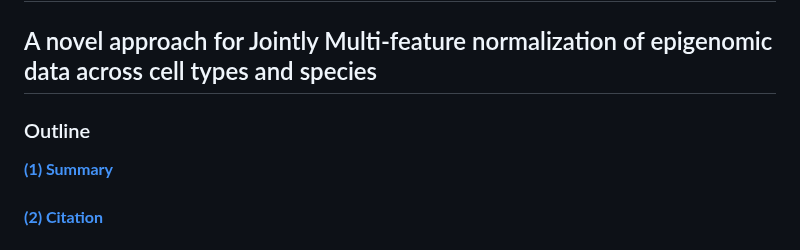
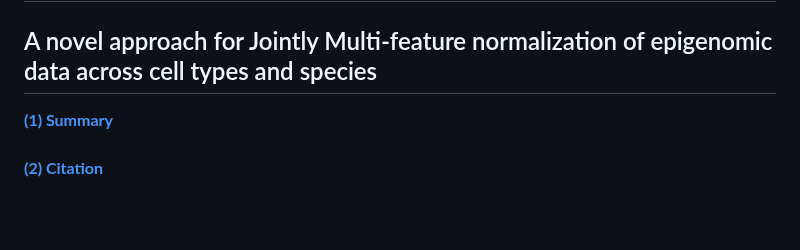
Before and after one commit to guanjue/JMnorm_0, a Markdown page: README.md, the part around the change. Rendered like a GitHub page; blank space fills up the shorter version.

```diff
--- a/README.md
+++ b/README.md
@@ -2,7 +2,6 @@
 
 ## A novel approach for Jointly Multi-feature normalization of epigenomic data across cell types and species
 
-### Outline
 **[(1) Summary](#Summary)**<br>
 #####
 **[(2) Citation](#Citation)**<br>
```
